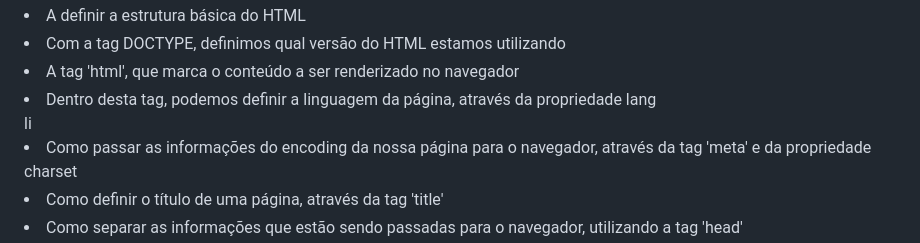
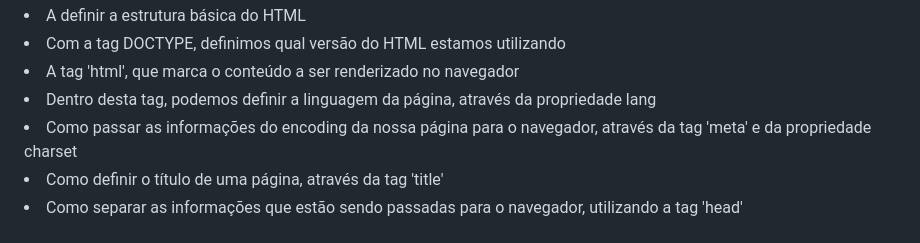
Before and after one commit to Pedrohsantosg/PaginaWeb, a Markdown page: README.md, the part around the change. Rendered like a GitHub page.

```diff
--- a/README.md
+++ b/README.md
@@ -8,7 +8,7 @@
 <li>A definir a estrutura básica do HTML</li>
 <li>Com a tag DOCTYPE, definimos qual versão do HTML estamos utilizando</li>
 <li>A tag 'html', que marca o conteúdo a ser renderizado no navegador</li>
-<li>Dentro desta tag, podemos definir a linguagem da página, através da propriedade lang</li>li
+<li>Dentro desta tag, podemos definir a linguagem da página, através da propriedade lang</li>
 <li>Como passar as informações do encoding da nossa página para o navegador, através da tag 'meta' e da propriedade charset</li>
 <li>Como definir o título de uma página, através da tag 'title'</li>
 <li>Como separar as informações que estão sendo passadas para o navegador, utilizando a tag 'head'</li>
```
